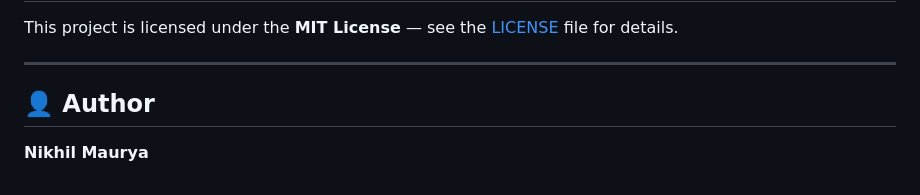
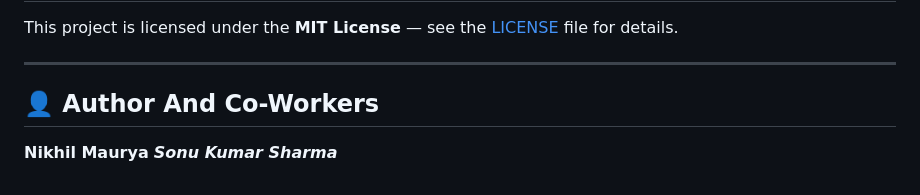
Before and after one commit to NTgGamer1/Task.Manager, a Markdown page: README.md, the part around the change. GitHub-like rendering.

Commit message:
Update README.md
Added Co-workers Details

```diff
--- a/README.md
+++ b/README.md
@@ -182,6 +182,7 @@ This project is licensed under the **MIT License** — see the [LICENSE](LICENSE
 
 ---
 
-## 👤 Author
+## 👤 Author And Co-Workers
 
 **Nikhil Maurya**
+***Sonu Kumar Sharma***
```
